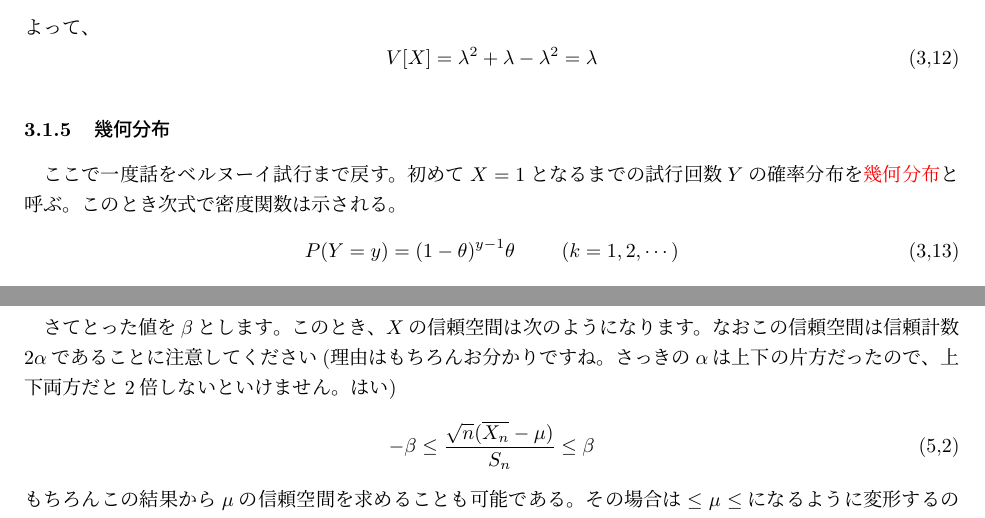
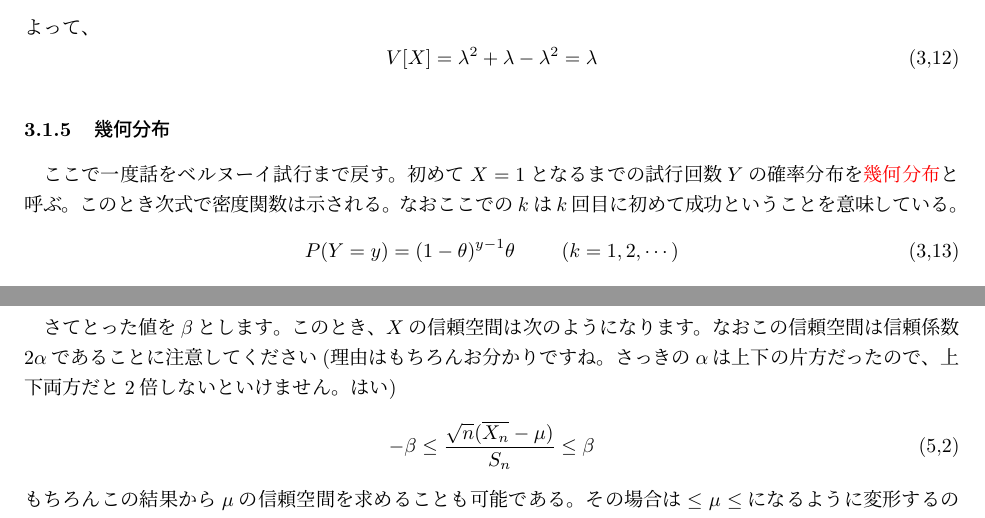
Before and after one commit to nukayorokobinoniwa/---, a LaTeX document (確率論.tex): two parts of pages 13 and 23 of 23, joined at a grey line, cut so that both start at the same text. Compiled offline with pLaTeX and dvipdfmx.

Commit message:
不適切箇所修正

```diff
--- a/確率論.tex
+++ b/確率論.tex
@@ -484,7 +484,7 @@ $Y$はもちろん確率変数となる。この時、この事象の組み合
 \end{equation}
 
 \subsubsection{幾何分布}
-ここで一度話をベルヌーイ試行まで戻す。初めて$X=1$となるまでの試行回数$Y$の確率分布を\textcolor{red}{幾何分布}と呼ぶ。このとき次式で密度関数は示される。
+ここで一度話をベルヌーイ試行まで戻す。初めて$X=1$となるまでの試行回数$Y$の確率分布を\textcolor{red}{幾何分布}と呼ぶ。このとき次式で密度関数は示される。なおここでの$k$は$k$回目に初めて成功ということを意味している。
 \begin{equation}
     P(Y=y) = (1-\theta)^{y-1}\theta\ \ \ \ \ \ \ (k=1,2,\cdots)\tag{3,13}
 \end{equation}
@@ -863,7 +863,7 @@ $e^{tx}$が等比数列であることに注目して、
 さてこの確率空間$X$において上部分(正規分布のため下部分でも可)$\alpha$\%の$X$の値を考える。
 この時、$\alpha$\%と自由度によって$X$の値が決まるような表が与えられている。この時\textcolor{red}{自由度$n-1$と$\alpha$から表の値をとること！}
 
-さてとった値を$\beta$とします。このとき、$X$の信頼空間は次のようになります。なおこの信頼空間は信頼計数$2\alpha$であることに注意してください(理由はもちろんお分かりですね。さっきの$\alpha$は上下の片方だったので、上下両方だと2倍しないといけません。はい)
+さてとった値を$\beta$とします。このとき、$X$の信頼空間は次のようになります。なおこの信頼空間は信頼係数$2\alpha$であることに注意してください(理由はもちろんお分かりですね。さっきの$\alpha$は上下の片方だったので、上下両方だと2倍しないといけません。はい)
 \begin{equation}
     -\beta \leq\frac{\sqrt{n}(\overline{X_n}-\mu)}{S_n}\leq\beta\tag{5,2}
 \end{equation}
```
Also changed, not shown: 確率論.pdf, 確率論.tex (6 more changed lines), 2 other files.
